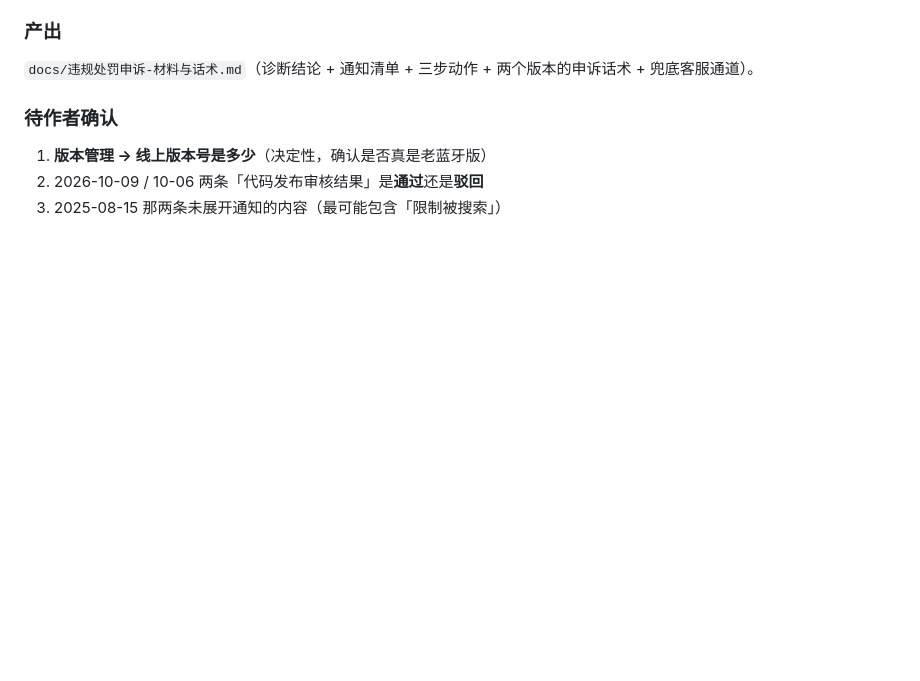
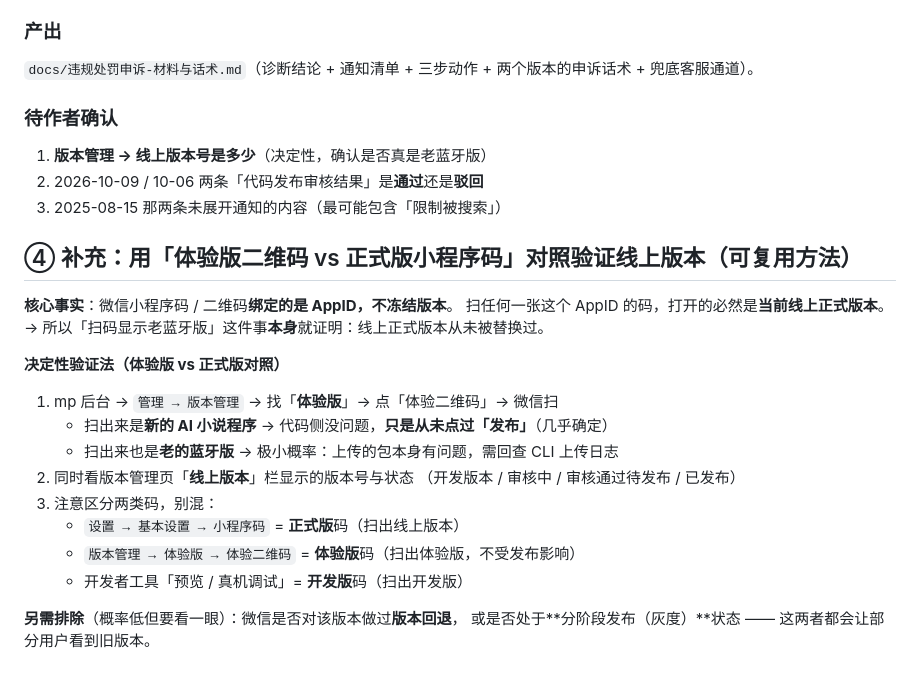
Before and after one commit to hongxiaoxian-collab/novel-miniprogram, a Markdown page: .workbuddy/memory/2026-10-09.md, the part around the change. Rendered like a GitHub page; blank space fills up the shorter version.

Commit message:
docs: 补记「体验版 vs 正式版二维码」对照验证法
小程序码绑定 AppID、不冻结版本 → 扫出老蓝牙版本身即证明线上从未被替换。
记录决定性验证步骤（扫体验版码做对照）与三类码的区分。

```diff
--- a/.workbuddy/memory/2026-10-09.md
+++ b/.workbuddy/memory/2026-10-09.md
@@ -120,3 +120,23 @@ v1.0.6（过审体检）→ **v1.0.7（过审+冲榜双轨 + 书名判据）**
 1. **版本管理 → 线上版本号是多少**（决定性，确认是否真是老蓝牙版）
 2. 2026-10-09 / 10-06 两条「代码发布审核结果」是**通过**还是**驳回**
 3. 2025-08-15 那两条未展开通知的内容（最可能包含「限制被搜索」）
+
+## ④ 补充：用「体验版二维码 vs 正式版小程序码」对照验证线上版本（可复用方法）
+
+**核心事实**：微信小程序码 / 二维码**绑定的是 AppID，不冻结版本**。
+扫任何一张这个 AppID 的码，打开的必然是**当前线上正式版本**。
+→ 所以「扫码显示老蓝牙版」这件事**本身**就证明：线上正式版本从未被替换过。
+
+**决定性验证法（体验版 vs 正式版对照）**
+1. mp 后台 → `管理 → 版本管理` → 找「**体验版**」→ 点「体验二维码」→ 微信扫
+   - 扫出来是**新的 AI 小说程序** → 代码侧没问题，**只是从未点过「发布」**（几乎确定）
+   - 扫出来也是**老的蓝牙版** → 极小概率：上传的包本身有问题，需回查 CLI 上传日志
+2. 同时看版本管理页「**线上版本**」栏显示的版本号与状态
+   （开发版本 / 审核中 / 审核通过待发布 / 已发布）
+3. 注意区分两类码，别混：
+   - `设置 → 基本设置 → 小程序码` = **正式版**码（扫出线上版本）
+   - `版本管理 → 体验版 → 体验二维码` = **体验版**码（扫出体验版，不受发布影响）
+   - 开发者工具「预览 / 真机调试」= **开发版**码（扫出开发版）
+
+**另需排除**（概率低但要看一眼）：微信是否对该版本做过**版本回退**，
+或是否处于**分阶段发布（灰度）**状态 —— 这两者都会让部分用户看到旧版本。
```
